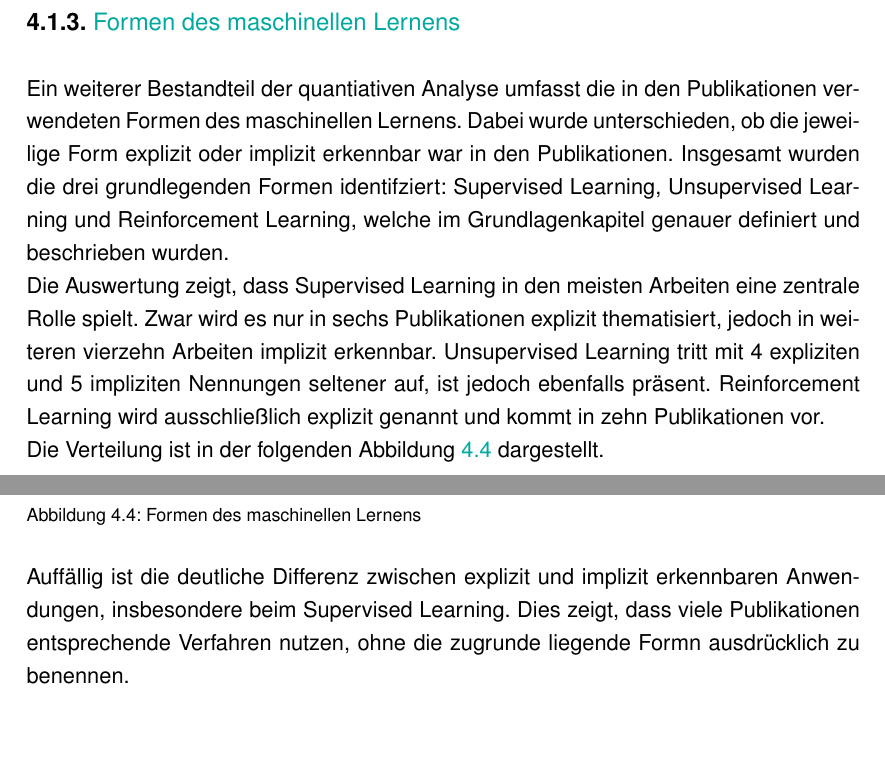
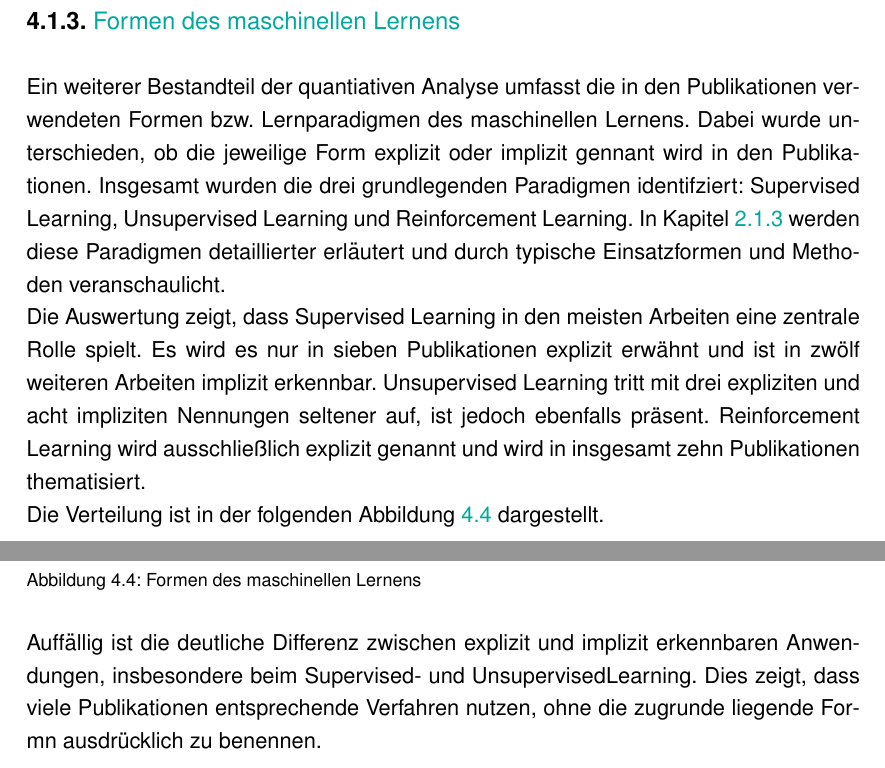
Before and after one commit to ni351arn/Thesis, a LaTeX thesis (main.tex, which reads chapters/subchapters/04_ergebnisse/04_01_quantitativAnalyse.tex): two parts of pages 18 and 19 of 29, joined at a grey line, cut so that both start at the same text. Compiled offline with pdfLaTeX.

Commit message:
feat: Kapitel 4 weiter gearbeitet

```diff
--- a/chapters/subchapters/04_ergebnisse/04_01_quantitativAnalyse.tex
+++ b/chapters/subchapters/04_ergebnisse/04_01_quantitativAnalyse.tex
@@ -50,13 +50,14 @@ Die prozentuale Verteilung ist in Abbildung \ref{fig:04_01_02_herausforderungen}
 
 \subsection{Formen des maschinellen Lernens}
 \label{subsec:formenDesMaschinellenLernens}
-Ein weiterer Bestandteil der quantiativen Analyse umfasst die in den Publikationen verwendeten Formen des maschinellen Lernens.
-Dabei wurde unterschieden, ob die jeweilige Form explizit oder implizit erkennbar war in den Publikationen.
-Insgesamt wurden die drei grundlegenden Formen identifziert: Supervised Learning, Unsupervised Learning und Reinforcement Learning, welche im Grundlagenkapitel genauer definiert und beschrieben wurden.
+Ein weiterer Bestandteil der quantiativen Analyse umfasst die in den Publikationen verwendeten Formen bzw. Lernparadigmen des maschinellen Lernens.
+Dabei wurde unterschieden, ob die jeweilige Form explizit oder implizit gennant wird in den Publikationen.
+Insgesamt wurden die drei grundlegenden Paradigmen identifziert: Supervised Learning, Unsupervised Learning und Reinforcement Learning.
+In Kapitel \ref{subsec:lernparadigmen} werden diese Paradigmen detaillierter erläutert und durch typische Einsatzformen und Methoden veranschaulicht.
 
-Die Auswertung zeigt, dass Supervised Learning in den meisten Arbeiten eine zentrale Rolle spielt. Zwar wird es nur in sechs Publikationen explizit thematisiert, jedoch in weiteren vierzehn Arbeiten implizit erkennbar.
-Unsupervised Learning tritt mit 4 expliziten und 5 impliziten Nennungen seltener auf, ist jedoch ebenfalls präsent.
-Reinforcement Learning wird ausschließlich explizit genannt und kommt in zehn Publikationen vor.
+Die Auswertung zeigt, dass Supervised Learning in den meisten Arbeiten eine zentrale Rolle spielt. Es wird es nur in sieben Publikationen explizit erwähnt und ist in zwölf weiteren Arbeiten implizit erkennbar.
+Unsupervised Learning tritt mit drei expliziten und acht impliziten Nennungen seltener auf, ist jedoch ebenfalls präsent.
+Reinforcement Learning wird ausschließlich explizit genannt und wird in insgesamt zehn Publikationen thematisiert.
 
 Die Verteilung ist in der folgenden Abbildung \ref{fig:04_01_03_lernparadigmen} dargestellt.
 \begin{figure}[H]
@@ -66,7 +67,8 @@ Die Verteilung ist in der folgenden Abbildung \ref{fig:04_01_03_lernparadigmen}
     \label{fig:04_01_03_lernparadigmen}
 \end{figure}
 
-Auffällig ist die deutliche Differenz zwischen explizit und implizit erkennbaren Anwendungen, insbesondere beim Supervised Learning. Dies zeigt, dass viele Publikationen entsprechende Verfahren nutzen, ohne die zugrunde liegende Formn ausdrücklich zu benennen.
+Auffällig ist die deutliche Differenz zwischen explizit und implizit erkennbaren Anwendungen, insbesondere beim Supervised- und UnsupervisedLearning.
+Dies zeigt, dass viele Publikationen entsprechende Verfahren nutzen, ohne die zugrunde liegende Formn ausdrücklich zu benennen.
 
 
 
```
Also changed, not shown: chapters/subchapters/02_grundlagen/02_grundlagen.tex (+2 -2 lines), figures/04_ergebnisse/04_01_01_useCases.png, figures/04_ergebnisse/04_01_02_herausforderungen.png, figures/04_ergebnisse/04_01_03_lernparadigmen.png, main.pdf.
